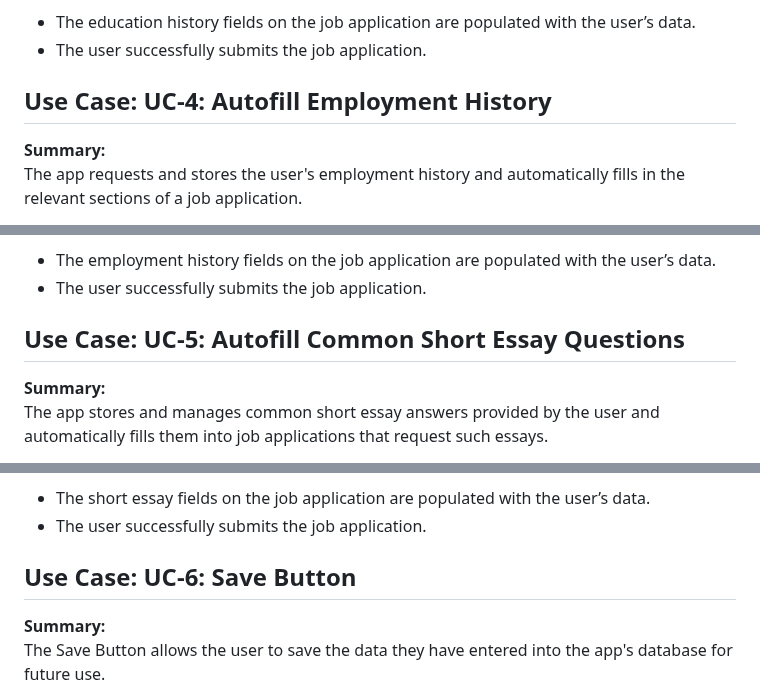
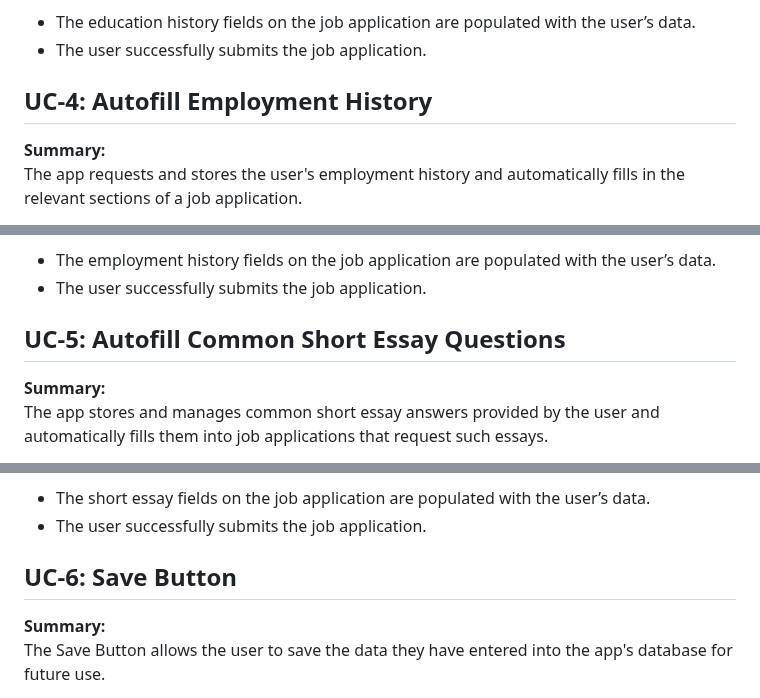
Before and after one commit to BDR14334/Job-App-Autofiller, a Markdown page: README.md, 3 parts joined by grey strips. Drawn GitHub-style.

```diff
--- a/README.md
+++ b/README.md
@@ -118,7 +118,7 @@ Job seekers with educational qualifications required for job applications.
 - The user successfully submits the job application.
 
 
-## Use Case: UC-4: Autofill Employment History
+## UC-4: Autofill Employment History
 
 **Summary:**
 The app requests and stores the user's employment history and automatically fills in the relevant sections of a job application.
@@ -149,7 +149,7 @@ Job seekers with previous work experience relevant to job applications.
 - The user successfully submits the job application.
 
 
-## Use Case: UC-5: Autofill Common Short Essay Questions
+## UC-5: Autofill Common Short Essay Questions
 
 **Summary:**
 The app stores and manages common short essay answers provided by the user and automatically fills them into job applications that request such essays.
@@ -179,7 +179,7 @@ Job seekers who frequently encounter similar short essay questions in job applic
 - The user successfully submits the job application.
 
 
-## Use Case: UC-6: Save Button
+## UC-6: Save Button
 
 **Summary:**
 The Save Button allows the user to save the data they have entered into the app's database for future use.
```
Also changed, not shown: other parts of README.md (+6 -6 lines).
